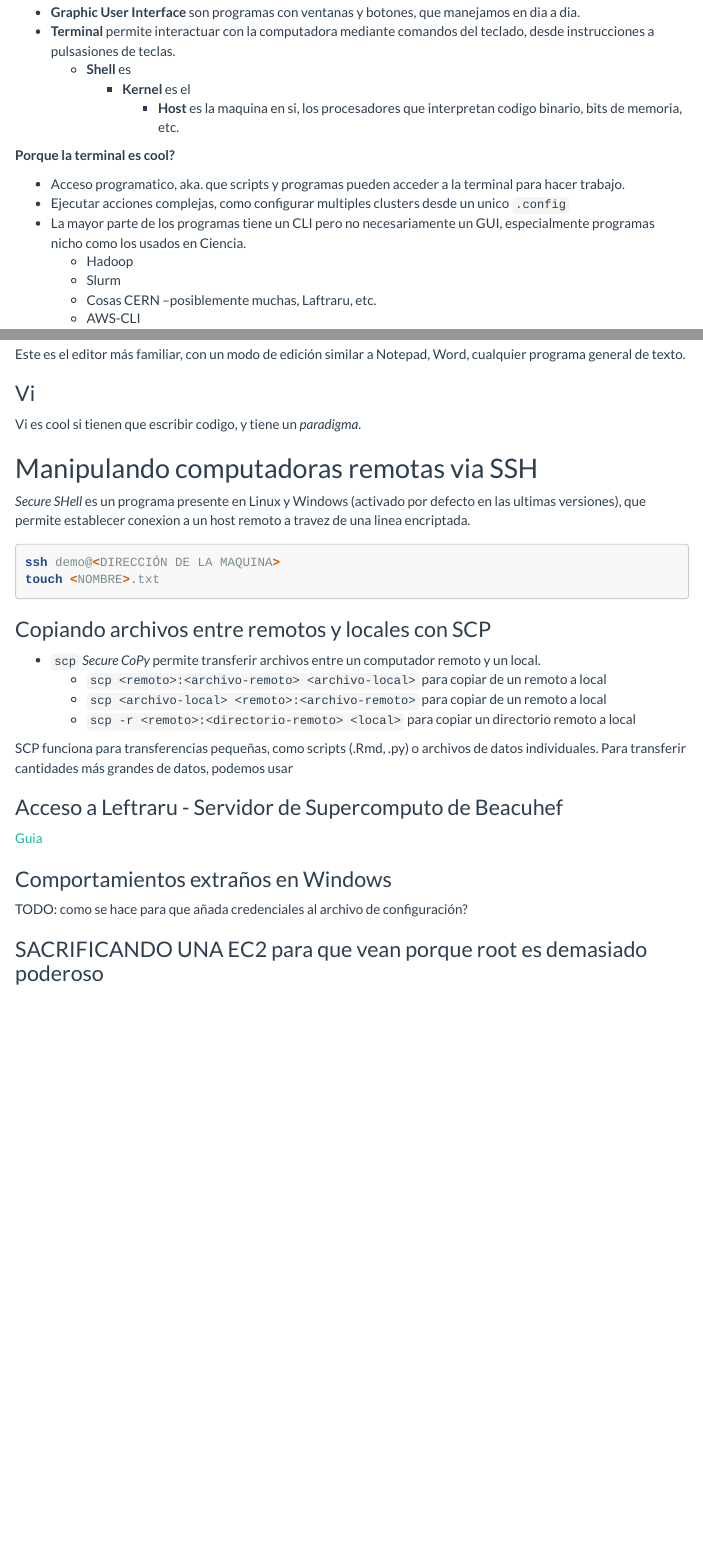
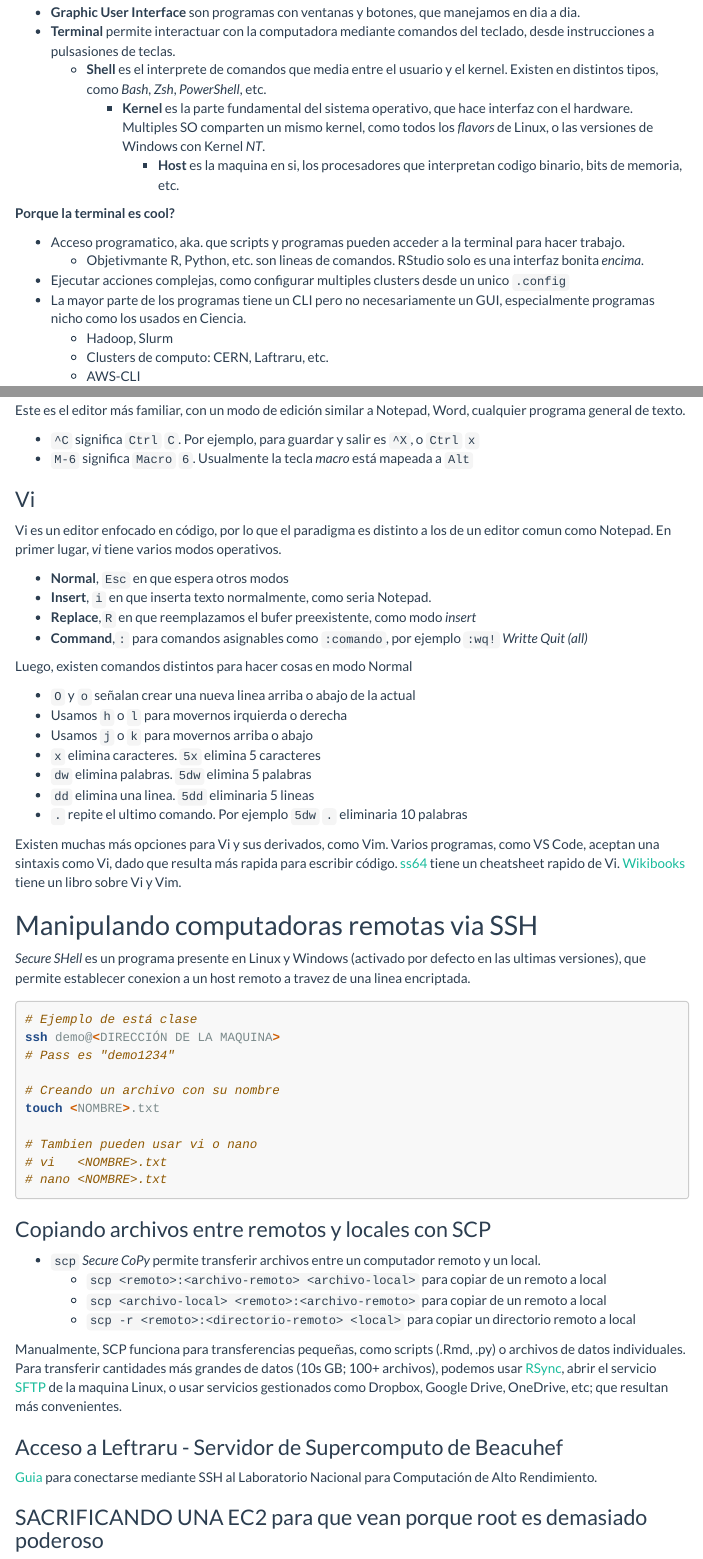
Before and after one commit to Fran-VT/talleres-programacion, an R Markdown document (01-commandline/t01_commandline_wsl2.Rmd): the page in a window 1100 px wide, from 290 px down, and a second part further down, joined at a grey line. Rendered offline with R 4.5, knitr and Pandoc, with nearby package versions; menus at the side of the page are left out; long lines of code are wrapped.

Commit message:
Más cosas t01-commandline
Termina la sección de shells, y editores, explicando vi en caso de uso.
Falta incluir en wget la dirección de la URL con el zip a descargar.

- Comprimir un zip con un script y datos
- Meter el zip a S3
- Incluir la dirección para descargarlo

````diff
--- a/01-commandline/t01_commandline_wsl2.Rmd
+++ b/01-commandline/t01_commandline_wsl2.Rmd
@@ -10,18 +10,19 @@ Muchos programas de bioinformatica no poseen una interfaz grafica, solo usando l
 
 - **Graphic User Interface** son programas con ventanas y botones, que manejamos en dia a dia.
 - **Terminal** permite interactuar con la computadora mediante comandos del teclado, desde instrucciones a pulsasiones de teclas.
-    - **Shell** es
-        - **Kernel** es el
+    - **Shell** es el interprete de comandos que media entre el usuario y el kernel. Existen en distintos tipos, como _Bash_, _Zsh_, _PowerShell_, etc.
+        - **Kernel** es la parte fundamental del sistema operativo, que hace interfaz con el hardware.
+          Multiples SO comparten un mismo kernel, como todos los _flavors_ de Linux, o las versiones de Windows con Kernel _NT_.
             - **Host** es la maquina en si, los procesadores que interpretan codigo binario, bits de memoria, etc.
 
 **Porque la terminal es cool?**
 
 - Acceso programatico, aka. que scripts y programas pueden acceder a la terminal para hacer trabajo.
+    - Objetivmante R, Python, etc. son lineas de comandos. RStudio solo es una interfaz bonita _encima_.
 - Ejecutar acciones complejas, como configurar multiples clusters desde un unico `.config`
 - La mayor parte de los programas tiene un CLI pero no necesariamente un GUI, especialmente programas nicho como los usados en Ciencia.
-    - Hadoop
-    - Slurm
-    - Cosas CERN --posiblemente muchas, Laftraru, etc.
+    - Hadoop, Slurm
+    - Clusters de computo: CERN, Laftraru, etc.
     - AWS-CLI
 
 ## Terminales más usadas
@@ -356,9 +359,33 @@ sed -i 's/\/home\/qiime2/\$DATOS/g' procesar.tsv
 
 Este es el editor más familiar, con un modo de edición similar a Notepad, Word, cualquier programa general de texto.
 
+- `^C` significa `Ctrl` `C`. Por ejemplo, para guardar y salir es `^X`, o `Ctrl` `x`
+- `M-6` significa `Macro` `6`. Usualmente la tecla _macro_ está mapeada a `Alt`
+
 ### Vi
 
-Vi es cool si tienen que escribir codigo, y tiene un _paradigma_.
+Vi es un editor enfocado en código, por lo que el paradigma es distinto a los de un editor comun como Notepad.
+En primer lugar, _vi_ tiene varios modos operativos.
+
+- **Normal**, `Esc` en que espera otros modos
+- **Insert**, `i` en que inserta texto normalmente, como seria Notepad.
+- **Replace**,`R` en que reemplazamos el bufer preexistente, como modo _insert_
+- **Command**,`:` para comandos asignables como `:comando`, por ejemplo `:wq!` _Writte Quit (all)_
+
+Luego, existen comandos distintos para hacer cosas en modo Normal
+
+- `O` y `o` señalan crear una nueva linea arriba o abajo de la actual
+- Usamos `h` o `l` para movernos irquierda o derecha
+- Usamos `j` o `k` para movernos arriba o abajo
+- `x` elimina caracteres. `5x` elimina 5 caracteres
+- `dw` elimina palabras. `5dw` elimina 5 palabras
+- `dd` elimina una linea. `5dd` eliminaria 5 lineas
+- `.` repite el ultimo comando. Por ejemplo `5dw` `.` eliminaria 10 palabras
+
+Existen muchas más opciones para Vi y sus derivados, como Vim.
+Varios programas, como VS Code, aceptan una sintaxis como Vi, dado que resulta más rapida para escribir código.
+[ss64](https://ss64.com/vi.html) tiene un cheatsheet rapido de Vi.
+[Wikibooks](https://en.wikibooks.org/wiki/Learning_the_vi_Editor) tiene un libro sobre Vi y Vim.
 
 ## Manipulando computadoras remotas via SSH
 
@@ -367,8 +394,16 @@ _Secure SHell_ es un programa presente en Linux y Windows
 que permite establecer conexion a un host remoto a travez de una linea encriptada.
 
 ```bash
+# Ejemplo de está clase
 ssh demo@<DIRECCIÓN DE LA MAQUINA>
+# Pass es "demo1234"
+
+# Creando un archivo con su nombre
 touch <NOMBRE>.txt
+
+# Tambien pueden usar vi o nano
+# vi   <NOMBRE>.txt
+# nano <NOMBRE>.txt
 ```
 
 ### Copiando archivos entre remotos y locales con SCP
@@ -378,16 +413,13 @@ touch <NOMBRE>.txt
     - `scp <archivo-local> <remoto>:<archivo-remoto>` para copiar de un remoto a local
     - `scp -r <remoto>:<directorio-remoto> <local>` para copiar un directorio remoto a local
 
-SCP funciona para transferencias pequeñas, como scripts (.Rmd, .py) o archivos de datos individuales.
-Para transferir cantidades más grandes de datos, podemos usar
+Manualmente, SCP funciona para transferencias pequeñas, como scripts (.Rmd, .py) o archivos de datos individuales.
+Para transferir cantidades más grandes de datos (10s GB; 100+ archivos), podemos usar [RSync](https://rsync.samba.org/), abrir el servicio [SFTP](https://security.appspot.com/vsftpd.html) de la maquina Linux,
+o usar servicios gestionados como Dropbox, Google Drive, OneDrive, etc; que resultan más convenientes.
 
 ### Acceso a Leftraru - Servidor de Supercomputo de Beacuhef
 
-[Guia](https://wiki.nlhpc.cl/Tutorial_de_acceso_a_Leftraru_via_SSH)
-
-### Comportamientos extraños en Windows
-
-TODO: como se hace para que añada credenciales al archivo de configuración?
+[Guia](https://wiki.nlhpc.cl/Tutorial_de_acceso_a_Leftraru_via_SSH) para conectarse mediante SSH al Laboratorio Nacional para Computación de Alto Rendimiento.
 
 ### SACRIFICANDO UNA EC2 para que vean porque root es demasiado poderoso
 
````
Also changed, not shown: 01-commandline/t01_commandline_wsl2.Rmd (11 more changed lines).
